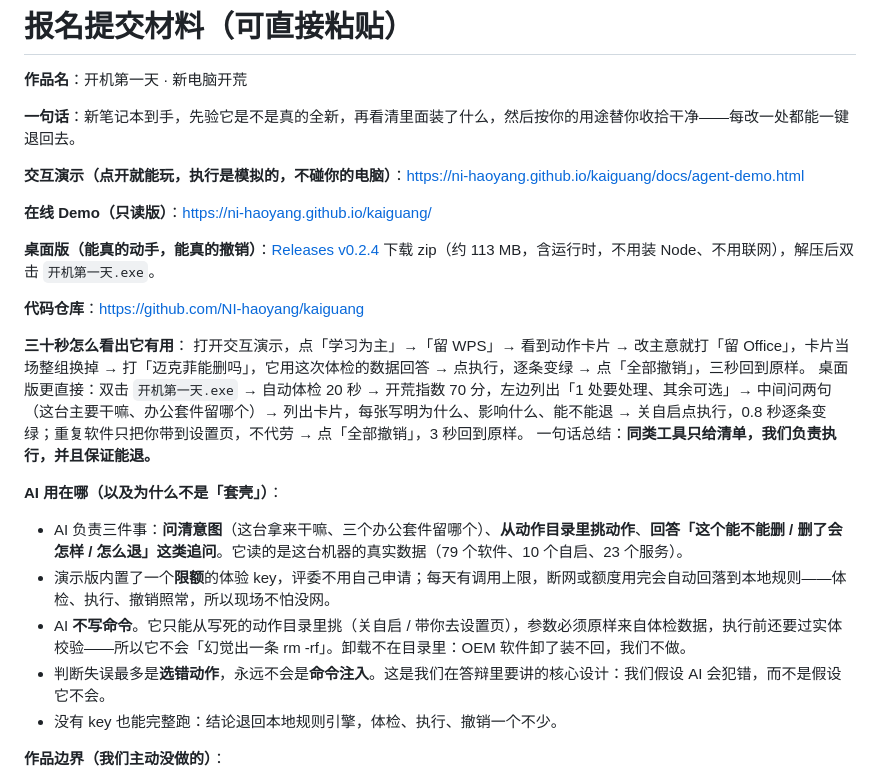
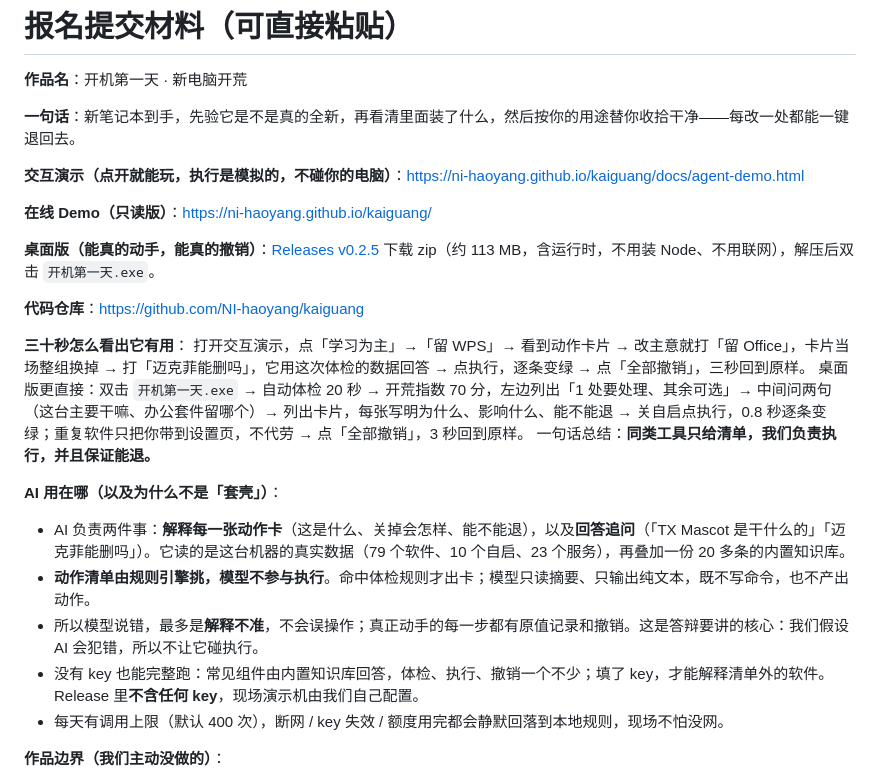
Before and after one commit to NI-haoyang/kaiguang, a Markdown page: docs/报名提交.md, the part around the change. GitHub-like rendering.

```diff
--- a/docs/报名提交.md
+++ b/docs/报名提交.md
@@ -8,7 +8,7 @@
 
 **在线 Demo（只读版）**：https://ni-haoyang.github.io/kaiguang/
 
-**桌面版（能真的动手，能真的撤销）**：[Releases v0.2.4](https://github.com/NI-haoyang/kaiguang/releases) 下载 zip（约 113 MB，含运行时，不用装 Node、不用联网），解压后双击 `开机第一天.exe`。
+**桌面版（能真的动手，能真的撤销）**：[Releases v0.2.5](https://github.com/NI-haoyang/kaiguang/releases) 下载 zip（约 113 MB，含运行时，不用装 Node、不用联网），解压后双击 `开机第一天.exe`。
 
 **代码仓库**：https://github.com/NI-haoyang/kaiguang
 
@@ -18,11 +18,11 @@
 一句话总结：**同类工具只给清单，我们负责执行，并且保证能退。**
 
 **AI 用在哪（以及为什么不是「套壳」）**：
-- AI 负责三件事：**问清意图**（这台拿来干嘛、三个办公套件留哪个）、**从动作目录里挑动作**、**回答「这个能不能删 / 删了会怎样 / 怎么退」这类追问**。它读的是这台机器的真实数据（79 个软件、10 个自启、23 个服务）。
-- 演示版内置了一个**限额**的体验 key，评委不用自己申请；每天有调用上限，断网或额度用完会自动回落到本地规则——体检、执行、撤销照常，所以现场不怕没网。
-- AI **不写命令**。它只能从写死的动作目录里挑（关自启 / 带你去设置页），参数必须原样来自体检数据，执行前还要过实体校验——所以它不会「幻觉出一条 rm -rf」。卸载不在目录里：OEM 软件卸了装不回，我们不做。
-- 判断失误最多是**选错动作**，永远不会是**命令注入**。这是我们在答辩里要讲的核心设计：我们假设 AI 会犯错，而不是假设它不会。
-- 没有 key 也能完整跑：结论退回本地规则引擎，体检、执行、撤销一个不少。
+- AI 负责两件事：**解释每一张动作卡**（这是什么、关掉会怎样、能不能退），以及**回答追问**（「TX Mascot 是干什么的」「迈克菲能删吗」）。它读的是这台机器的真实数据（79 个软件、10 个自启、23 个服务），再叠加一份 20 多条的内置知识库。
+- **动作清单由规则引擎挑，模型不参与执行**。命中体检规则才出卡；模型只读摘要、只输出纯文本，既不写命令，也不产出动作。
+- 所以模型说错，最多是**解释不准**，不会误操作；真正动手的每一步都有原值记录和撤销。这是答辩要讲的核心：我们假设 AI 会犯错，所以不让它碰执行。
+- 没有 key 也能完整跑：常见组件由内置知识库回答，体检、执行、撤销一个不少；填了 key，才能解释清单外的软件。Release 里**不含任何 key**，现场演示机由我们自己配置。
+- 每天有调用上限（默认 400 次），断网 / key 失效 / 额度用完都会静默回落到本地规则，现场不怕没网。
 
 **作品边界（我们主动没做的）**：
 - 不卸驱动、不改 BIOS、不碰分区、不删系统组件。
```
Also changed, not shown: README.md (+9 -10 lines), docs/img/agent-ai.png (added), docs/img/agent-cards.png, 8 other files.
